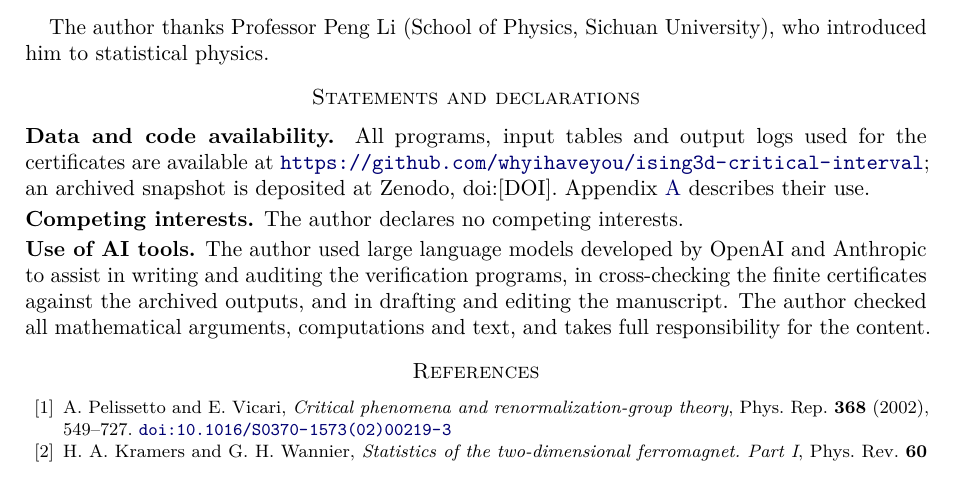
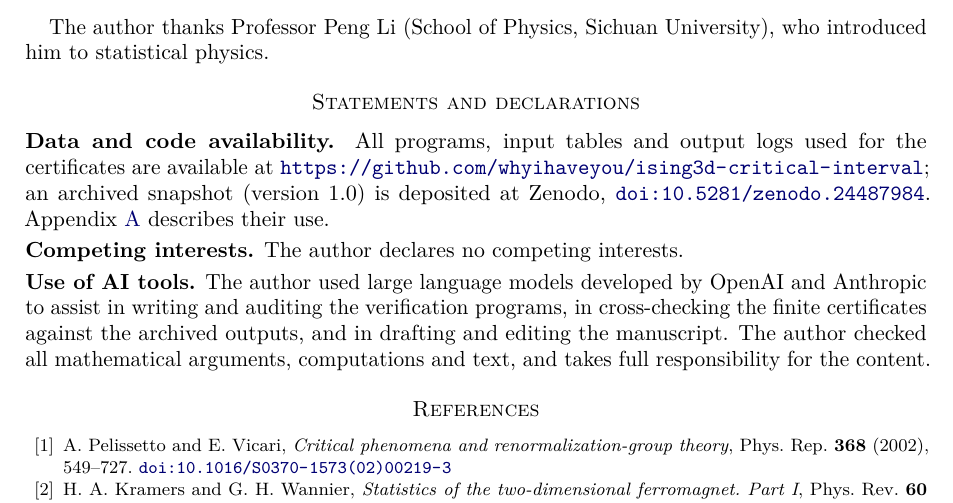
Before and after one commit to whyihaveyou/ising3d-critical-interval, a LaTeX paper (manuscript/main.tex, which reads manuscript/sections/backmatter.tex): part of page 34 of 37, cut so that both start at the same text. Compiled offline with pdfLaTeX.

Commit message:
Add Zenodo DOI
Generated with [Devin](https://devin.ai)

Co-Authored-By: Devin <158243242+devin-ai-integration[bot]@users.noreply.github.com>

```diff
--- a/manuscript/sections/backmatter.tex
+++ b/manuscript/sections/backmatter.tex
@@ -3,7 +3,7 @@ The author thanks Professor Peng Li (School of Physics, Sichuan University), who
 
 \section*{Statements and declarations}
 
-\noindent\textbf{Data and code availability.} All programs, input tables and output logs used for the certificates are available at \repo; an archived snapshot is deposited at Zenodo, doi:[DOI]. Appendix~\ref{app:verification} describes their use.
+\noindent\textbf{Data and code availability.} All programs, input tables and output logs used for the certificates are available at \repo; an archived snapshot (version 1.0) is deposited at Zenodo, \doi{10.5281/zenodo.24487984}. Appendix~\ref{app:verification} describes their use.
 
 \smallskip\noindent\textbf{Competing interests.} The author declares no competing interests.
 
```
Also changed, not shown: README.md.
